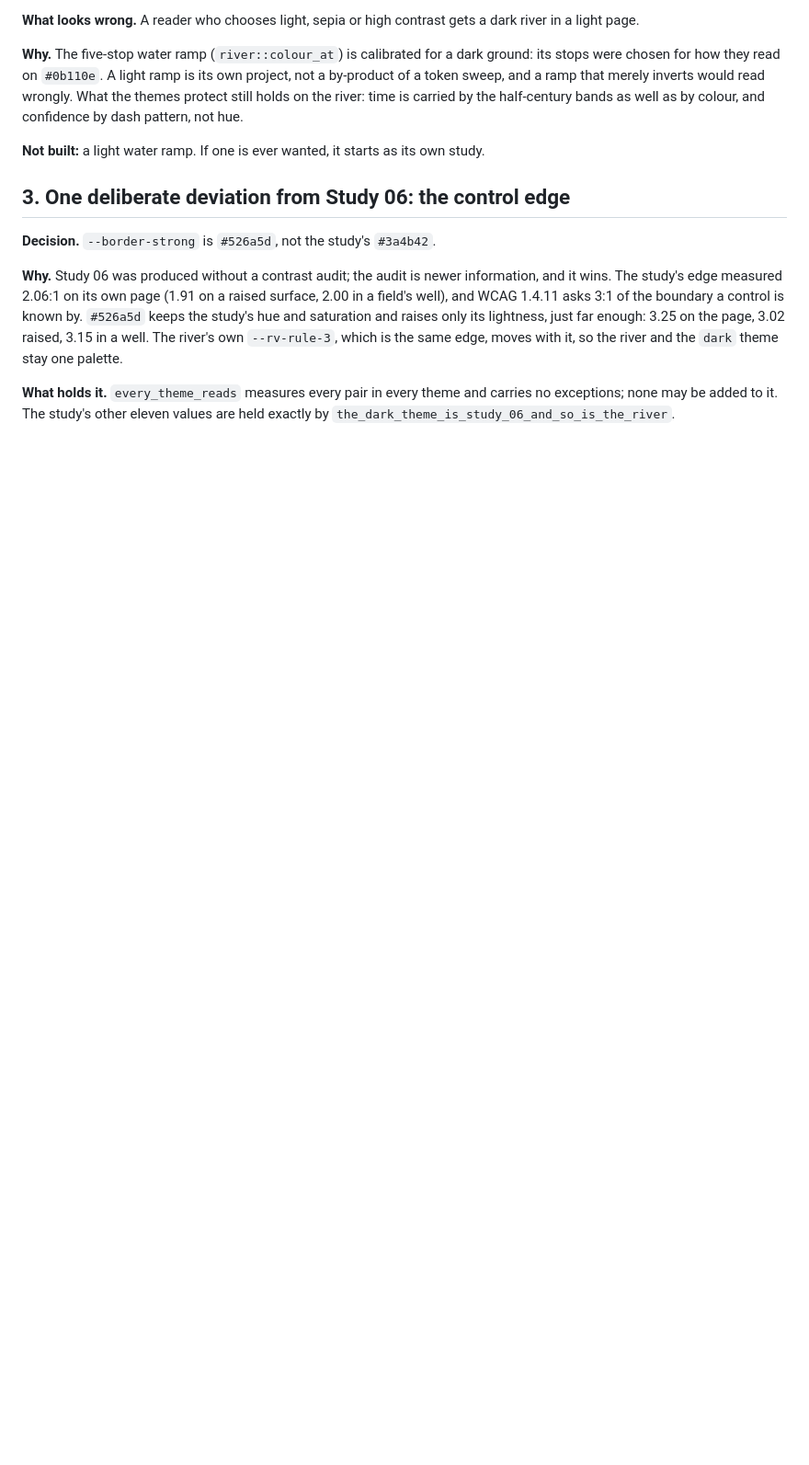
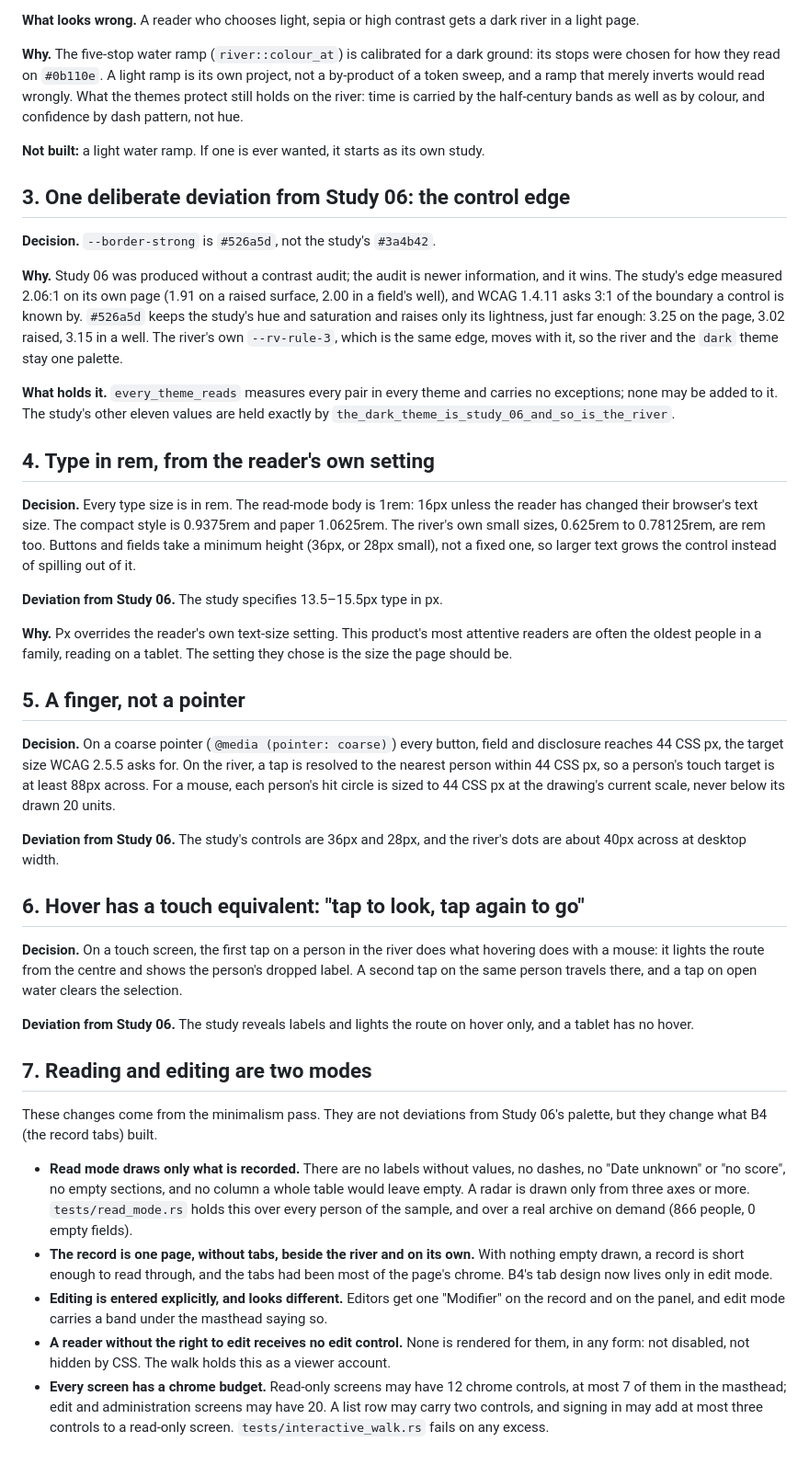
Before and after one commit to plkarin/axgf-cms, a Markdown page: docs/adr/0002-study-06-is-the-default-theme.md, the part around the change. Shown at 92% size. GitHub-like rendering; blank space fills up the shorter version.

Commit message:
ADR 0002: rem type, touch targets and the tap equivalent of hover recorded as deviations from Study 06; read/edit modes
Co-Authored-By: Claude Opus 5.5 <noreply@anthropic.com>

```diff
--- a/docs/adr/0002-study-06-is-the-default-theme.md
+++ b/docs/adr/0002-study-06-is-the-default-theme.md
@@ -90,3 +90,67 @@ edge, moves with it, so the river and the `dark` theme stay one palette.
 **What holds it.** `every_theme_reads` measures every pair in every theme and
 carries no exceptions; none may be added to it. The study's other eleven
 values are held exactly by `the_dark_theme_is_study_06_and_so_is_the_river`.
+
+## 4. Type in rem, from the reader's own setting
+
+**Decision.** Every type size is in rem. The read-mode body is 1rem: 16px
+unless the reader has changed their browser's text size. The compact style
+is 0.9375rem and paper 1.0625rem. The river's own small sizes, 0.625rem to
+0.78125rem, are rem too. Buttons and fields take a minimum height (36px, or
+28px small), not a fixed one, so larger text grows the control instead of
+spilling out of it.
+
+**Deviation from Study 06.** The study specifies 13.5–15.5px type in px.
+
+**Why.** Px overrides the reader's own text-size setting. This product's
+most attentive readers are often the oldest people in a family, reading on a
+tablet. The setting they chose is the size the page should be.
+
+## 5. A finger, not a pointer
+
+**Decision.** On a coarse pointer (`@media (pointer: coarse)`) every button,
+field and disclosure reaches 44 CSS px, the target size WCAG 2.5.5 asks for.
+On the river, a tap is resolved to the nearest person within 44 CSS px, so a
+person's touch target is at least 88px across. For a mouse, each person's hit
+circle is sized to 44 CSS px at the drawing's current scale, never below its
+drawn 20 units.
+
+**Deviation from Study 06.** The study's controls are 36px and 28px, and the
+river's dots are about 40px across at desktop width.
+
+## 6. Hover has a touch equivalent: "tap to look, tap again to go"
+
+**Decision.** On a touch screen, the first tap on a person in the river does
+what hovering does with a mouse: it lights the route from the centre and
+shows the person's dropped label. A second tap on the same person travels
+there, and a tap on open water clears the selection.
+
+**Deviation from Study 06.** The study reveals labels and lights the route on
+hover only, and a tablet has no hover.
+
+## 7. Reading and editing are two modes
+
+These changes come from the minimalism pass. They are not deviations from
+Study 06's palette, but they change what B4 (the record tabs) built.
+
+- **Read mode draws only what is recorded.** There are no labels without
+  values, no dashes, no "Date unknown" or "no score", no empty sections, and
+  no column a whole table would leave empty. A radar is drawn only from three
+  axes or more.
+  `tests/read_mode.rs` holds this over every person of the sample, and over a
+  real archive on demand (866 people, 0 empty fields).
+- **The record is one page, without tabs, beside the river and on its own.**
+  With nothing empty drawn, a record is short enough to read through, and the
+  tabs had been most of the page's chrome. B4's tab design now lives only in
+  edit mode.
+- **Editing is entered explicitly, and looks different.** Editors get one
+  "Modifier" on the record and on the panel, and edit mode carries a band
+  under the masthead saying so.
+- **A reader without the right to edit receives no edit control.** None is
+  rendered for them, in any form: not disabled, not hidden by CSS. The walk
+  holds this as a viewer account.
+- **Every screen has a chrome budget.** Read-only screens may have 12 chrome
+  controls, at most 7 of them in the masthead; edit and administration
+  screens may have 20. A list row may carry two controls, and signing in may
+  add at most three controls to a read-only screen.
+  `tests/interactive_walk.rs` fails on any excess.
```
